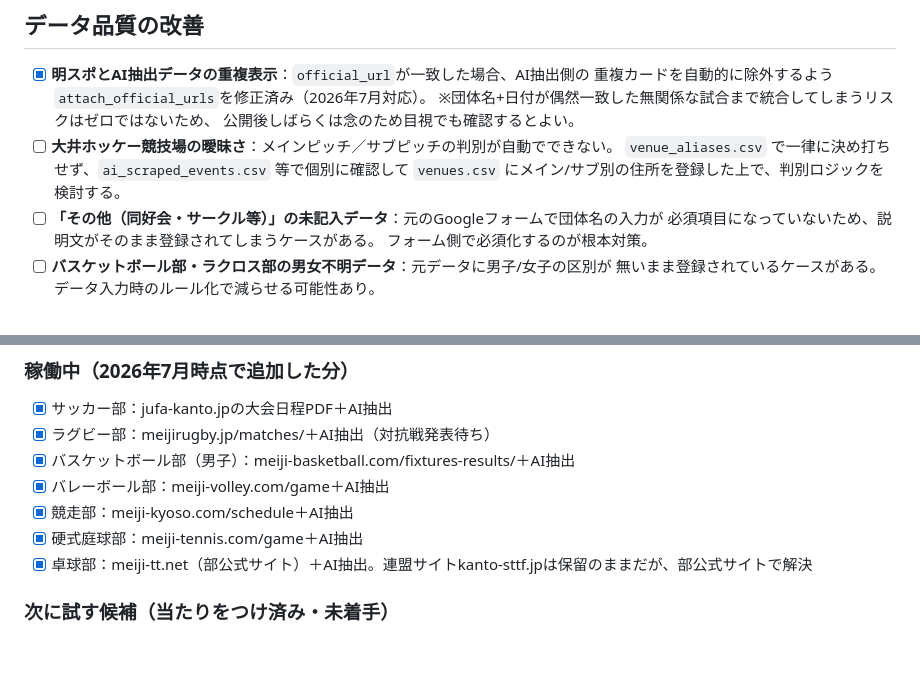
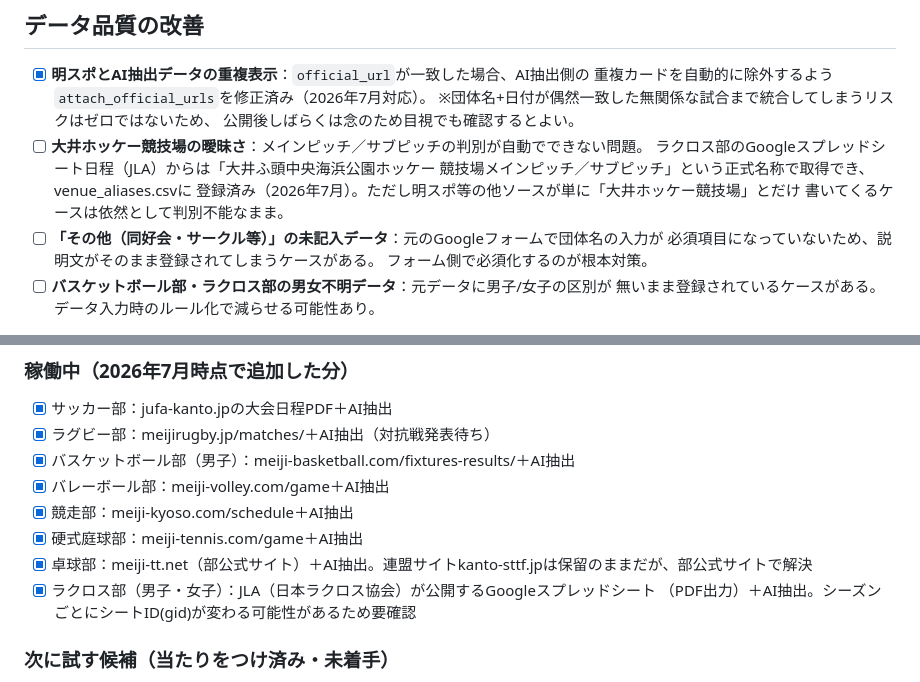
Before and after one commit to ichisasa/meiji-oen-calendar, a Markdown page: todo.md, 2 parts joined by grey strips. GitHub-like rendering; blank space fills up the shorter version.

Commit message:
Update task details for Oi Hockey Stadium ambiguity
Clarified the ambiguity regarding Oi Hockey Stadium and updated the task details.

```diff
--- a/todo.md
+++ b/todo.md
@@ -8,9 +8,11 @@
       重複カードを自動的に除外するよう`attach_official_urls`を修正済み（2026年7月対応）。
       ※団体名+日付が偶然一致した無関係な試合まで統合してしまうリスクはゼロではないため、
       公開後しばらくは念のため目視でも確認するとよい。
-- [ ] **大井ホッケー競技場の曖昧さ**：メインピッチ／サブピッチの判別が自動でできない。
-      `venue_aliases.csv` で一律に決め打ちせず、`ai_scraped_events.csv` 等で個別に確認して
-      `venues.csv` にメイン/サブ別の住所を登録した上で、判別ロジックを検討する。
+- [ ] **大井ホッケー競技場の曖昧さ**：メインピッチ／サブピッチの判別が自動でできない問題。
+      ラクロス部のGoogleスプレッドシート日程（JLA）からは「大井ふ頭中央海浜公園ホッケー
+      競技場メインピッチ／サブピッチ」という正式名称で取得でき、venue_aliases.csvに
+      登録済み（2026年7月）。ただし明スポ等の他ソースが単に「大井ホッケー競技場」とだけ
+      書いてくるケースは依然として判別不能なまま。
 - [ ] **「その他（同好会・サークル等）」の未記入データ**：元のGoogleフォームで団体名の入力が
       必須項目になっていないため、説明文がそのまま登録されてしまうケースがある。
       フォーム側で必須化するのが根本対策。
@@ -28,6 +30,8 @@
 - [x] 競走部：meiji-kyoso.com/schedule＋AI抽出
 - [x] 硬式庭球部：meiji-tennis.com/game＋AI抽出
 - [x] 卓球部：meiji-tt.net（部公式サイト）＋AI抽出。連盟サイトkanto-sttf.jpは保留のままだが、部公式サイトで解決
+- [x] ラクロス部（男子・女子）：JLA（日本ラクロス協会）が公開するGoogleスプレッドシート
+      （PDF出力）＋AI抽出。シーズンごとにシートID(gid)が変わる可能性があるため要確認
 
 ### 次に試す候補（当たりをつけ済み・未着手）
 
```
